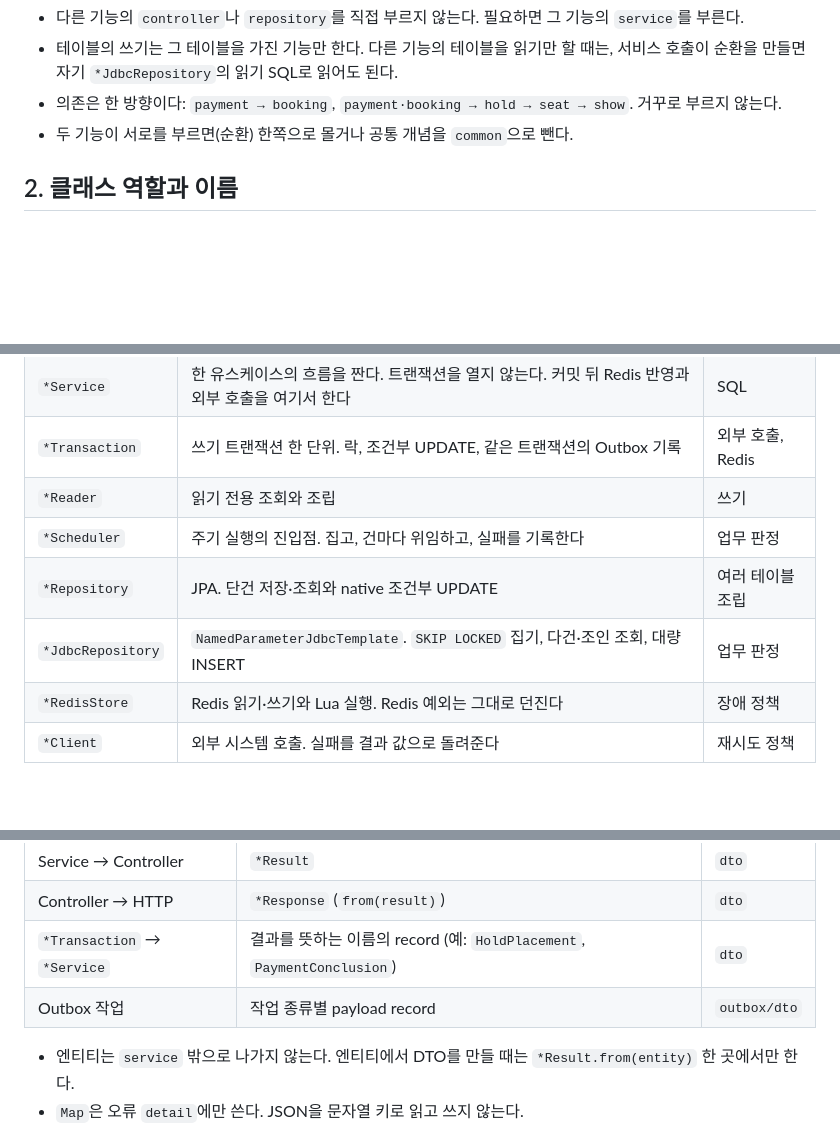
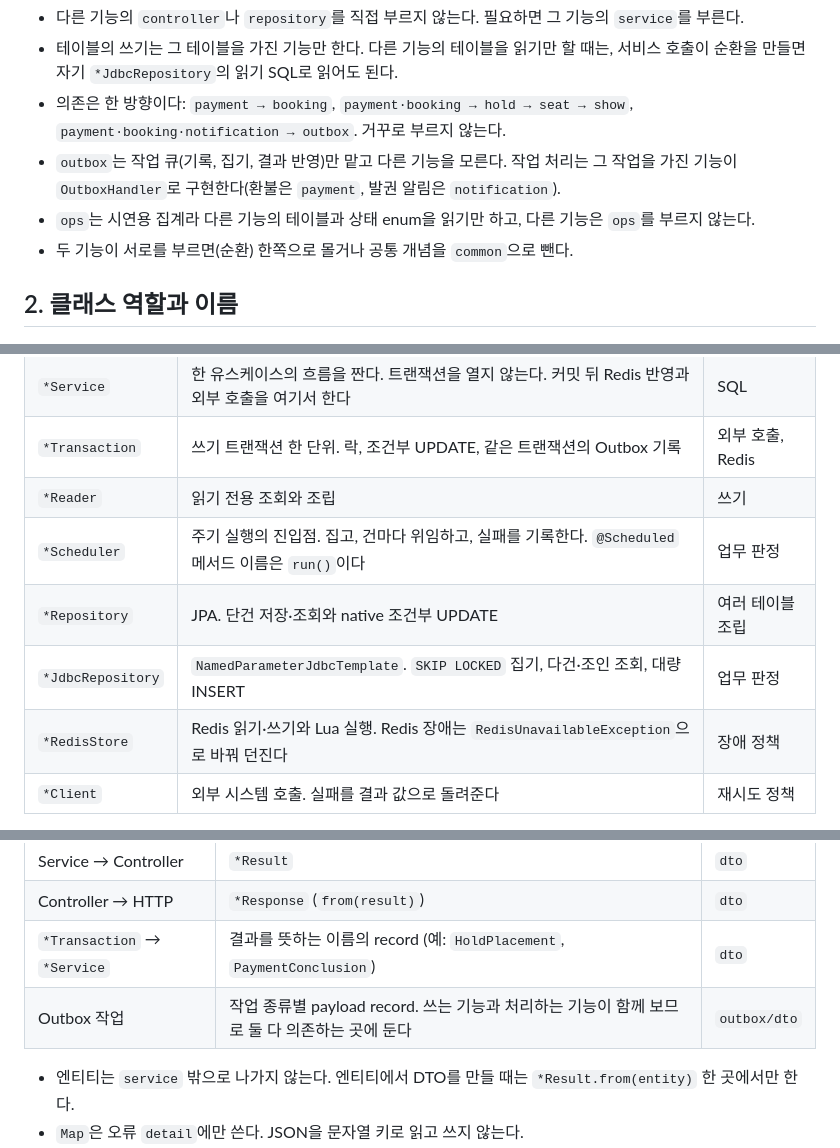
Before and after one commit to AnTaeho/ticketing-system, a Markdown page: docs/CONVENTIONS.md, 3 parts joined by grey strips. GitHub-like rendering; blank space fills up the shorter version.

Commit message:
docs: Outbox 핸들러 위치·스케줄러 진입 이름·RedisStore 예외 번역을 규약에 맞췄다 — R6에서 정한 구조를 남기려고

```diff
--- a/docs/CONVENTIONS.md
+++ b/docs/CONVENTIONS.md
@@ -31,7 +31,9 @@ com.example.ticketing
 
 - 다른 기능의 `controller`나 `repository`를 직접 부르지 않는다. 필요하면 그 기능의 `service`를 부른다.
 - 테이블의 쓰기는 그 테이블을 가진 기능만 한다. 다른 기능의 테이블을 읽기만 할 때는, 서비스 호출이 순환을 만들면 자기 `*JdbcRepository`의 읽기 SQL로 읽어도 된다.
-- 의존은 한 방향이다: `payment → booking`, `payment·booking → hold → seat → show`. 거꾸로 부르지 않는다.
+- 의존은 한 방향이다: `payment → booking`, `payment·booking → hold → seat → show`, `payment·booking·notification → outbox`. 거꾸로 부르지 않는다.
+- `outbox`는 작업 큐(기록, 집기, 결과 반영)만 맡고 다른 기능을 모른다. 작업 처리는 그 작업을 가진 기능이 `OutboxHandler`로 구현한다(환불은 `payment`, 발권 알림은 `notification`).
+- `ops`는 시연용 집계라 다른 기능의 테이블과 상태 enum을 읽기만 하고, 다른 기능은 `ops`를 부르지 않는다.
 - 두 기능이 서로를 부르면(순환) 한쪽으로 몰거나 공통 개념을 `common`으로 뺀다.
 
 ## 2. 클래스 역할과 이름
@@ -42,10 +44,10 @@ com.example.ticketing
 | `*Service` | 한 유스케이스의 흐름을 짠다. 트랜잭션을 열지 않는다. 커밋 뒤 Redis 반영과 외부 호출을 여기서 한다 | SQL |
 | `*Transaction` | 쓰기 트랜잭션 한 단위. 락, 조건부 UPDATE, 같은 트랜잭션의 Outbox 기록 | 외부 호출, Redis |
 | `*Reader` | 읽기 전용 조회와 조립 | 쓰기 |
-| `*Scheduler` | 주기 실행의 진입점. 집고, 건마다 위임하고, 실패를 기록한다 | 업무 판정 |
+| `*Scheduler` | 주기 실행의 진입점. 집고, 건마다 위임하고, 실패를 기록한다. `@Scheduled` 메서드 이름은 `run()`이다 | 업무 판정 |
 | `*Repository` | JPA. 단건 저장·조회와 native 조건부 UPDATE | 여러 테이블 조립 |
 | `*JdbcRepository` | `NamedParameterJdbcTemplate`. `SKIP LOCKED` 집기, 다건·조인 조회, 대량 INSERT | 업무 판정 |
-| `*RedisStore` | Redis 읽기·쓰기와 Lua 실행. Redis 예외는 그대로 던진다 | 장애 정책 |
+| `*RedisStore` | Redis 읽기·쓰기와 Lua 실행. Redis 장애는 `RedisUnavailableException`으로 바꿔 던진다 | 장애 정책 |
 | `*Client` | 외부 시스템 호출. 실패를 결과 값으로 돌려준다 | 재시도 정책 |
 
 - 메서드 이름은 하는 일을 그대로 쓴다. `boolean`은 이름 그대로의 뜻일 때만 돌려주고, 갈래가 셋 이상이거나 "모름"이 섞이면 enum을 돌려준다.
@@ -63,7 +65,7 @@ com.example.ticketing
 | Service → Controller | `*Result` | `dto` |
 | Controller → HTTP | `*Response` (`from(result)`) | `dto` |
 | `*Transaction` → `*Service` | 결과를 뜻하는 이름의 record (예: `HoldPlacement`, `PaymentConclusion`) | `dto` |
-| Outbox 작업 | 작업 종류별 payload record | `outbox/dto` |
+| Outbox 작업 | 작업 종류별 payload record. 쓰는 기능과 처리하는 기능이 함께 보므로 둘 다 의존하는 곳에 둔다 | `outbox/dto` |
 
 - 엔티티는 `service` 밖으로 나가지 않는다. 엔티티에서 DTO를 만들 때는 `*Result.from(entity)` 한 곳에서만 한다.
 - `Map`은 오류 `detail`에만 쓴다. JSON을 문자열 키로 읽고 쓰지 않는다.
```
Also changed, not shown: other parts of docs/CONVENTIONS.md (+1 -1 lines).
